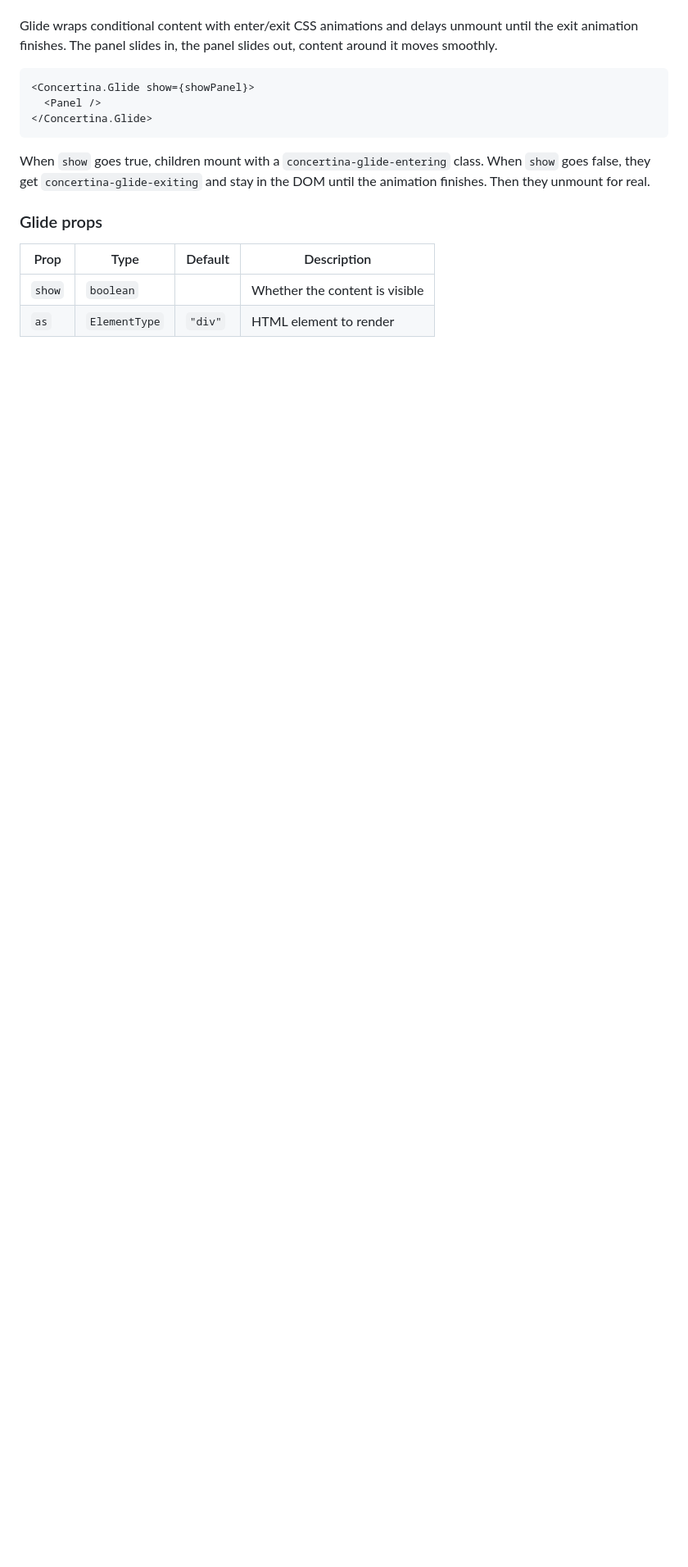
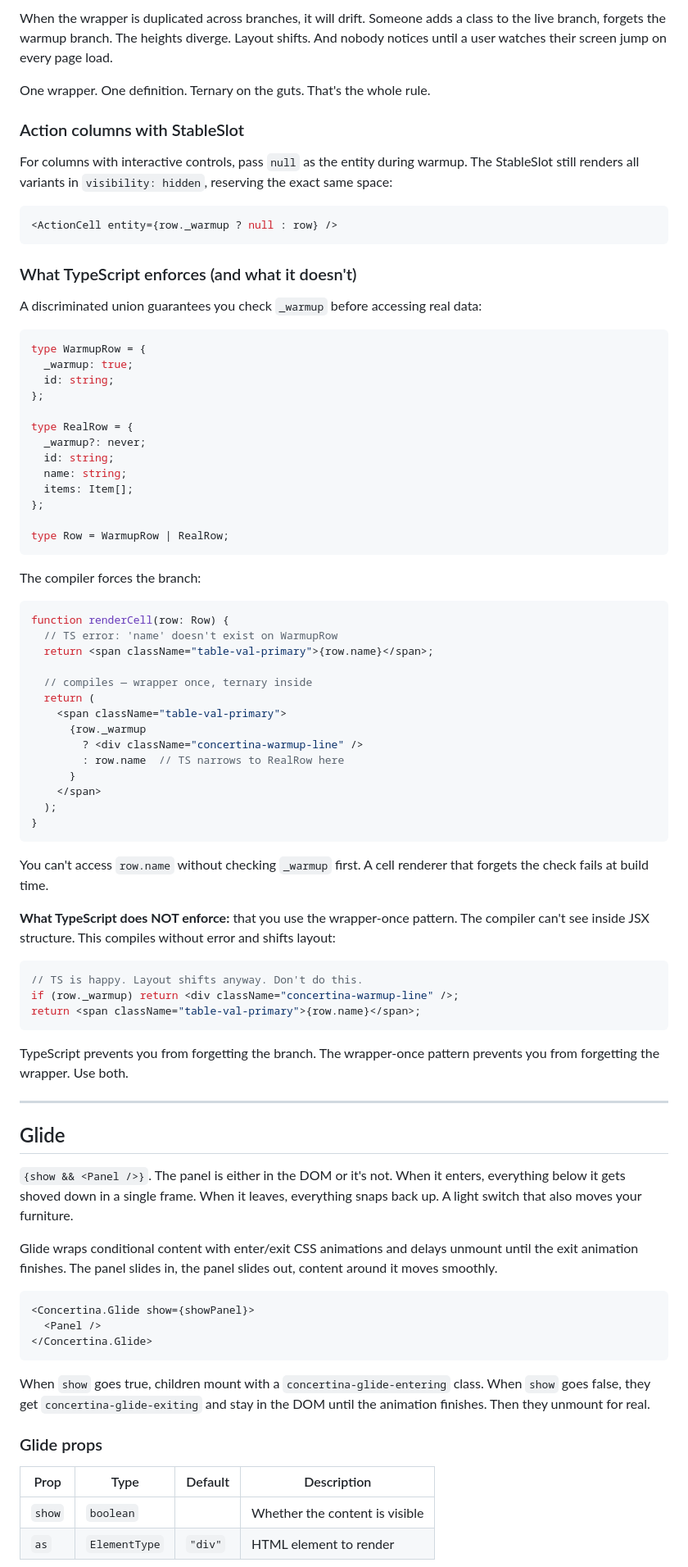
Before and after one commit to ryandward/concertina, a Markdown page: README.md, the part around one of its changes. Shown at 82% size. GitHub-like rendering; blank space fills up the shorter version.

````diff
--- a/README.md
+++ b/README.md
@@ -172,3 +253,71 @@ All dimensions are CSS custom properties. Override them to match your app:
+When the wrapper is duplicated across branches, it will drift. Someone adds a class to the live branch, forgets the warmup branch. The heights diverge. Layout shifts. And nobody notices until a user watches their screen jump on every page load.
+
+One wrapper. One definition. Ternary on the guts. That's the whole rule.
+
+### Action columns with StableSlot
+
+For columns with interactive controls, pass `null` as the entity during warmup. The StableSlot still renders all variants in `visibility: hidden`, reserving the exact same space:
+
+```tsx
+<ActionCell entity={row._warmup ? null : row} />
+```
+
+### What TypeScript enforces (and what it doesn't)
+
+A discriminated union guarantees you check `_warmup` before accessing real data:
+
+```ts
+type WarmupRow = {
+  _warmup: true;
+  id: string;
+};
+
+type RealRow = {
+  _warmup?: never;
+  id: string;
+  name: string;
+  items: Item[];
+};
+
+type Row = WarmupRow | RealRow;
+```
+
+The compiler forces the branch:
+
+```ts
+function renderCell(row: Row) {
+  // TS error: 'name' doesn't exist on WarmupRow
+  return <span className="table-val-primary">{row.name}</span>;
+
+  // compiles — wrapper once, ternary inside
+  return (
+    <span className="table-val-primary">
+      {row._warmup
+        ? <div className="concertina-warmup-line" />
+        : row.name  // TS narrows to RealRow here
+      }
+    </span>
+  );
+}
+```
+
+You can't access `row.name` without checking `_warmup` first. A cell renderer that forgets the check fails at build time.
+
+**What TypeScript does NOT enforce:** that you use the wrapper-once pattern. The compiler can't see inside JSX structure. This compiles without error and shifts layout:
+
+```ts
+// TS is happy. Layout shifts anyway. Don't do this.
+if (row._warmup) return <div className="concertina-warmup-line" />;
+return <span className="table-val-primary">{row.name}</span>;
+```
+
+TypeScript prevents you from forgetting the branch. The wrapper-once pattern prevents you from forgetting the wrapper. Use both.
+
+---
+
+## Glide
+
+`{show && <Panel />}`. The panel is either in the DOM or it's not. When it enters, everything below it gets shoved down in a single frame. When it leaves, everything snaps back up. A light switch that also moves your furniture.
 
 Glide wraps conditional content with enter/exit CSS animations and delays unmount until the exit animation finishes. The panel slides in, the panel slides out, content around it moves smoothly.
 
````
Also changed, not shown: other parts of README.md (+114 -24 lines).
